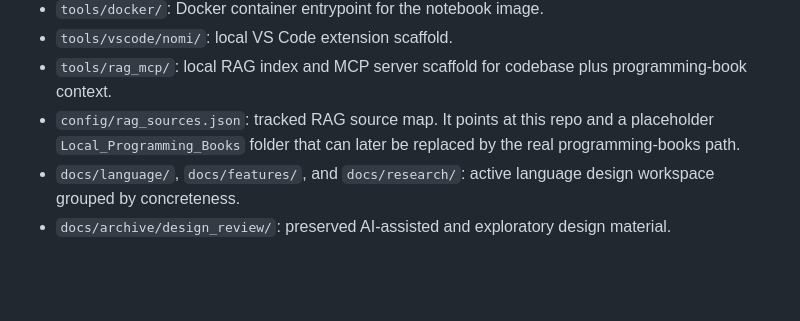
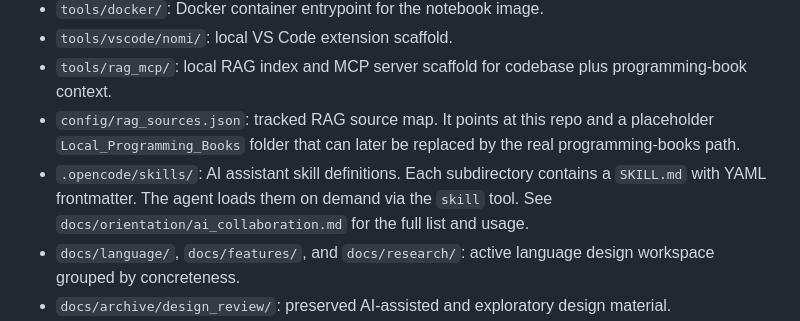
Before and after one commit to durgadatta/nomi, a Markdown page: AGENTS.md, the part around the change. Drawn GitHub-style; blank space fills up the shorter version.

```diff
--- a/AGENTS.md
+++ b/AGENTS.md
@@ -120,6 +120,10 @@ then the broader relevant suite.
 - `config/rag_sources.json`: tracked RAG source map. It points at this repo and
   a placeholder `Local_Programming_Books` folder that can later be replaced by
   the real programming-books path.
+- `.opencode/skills/`: AI assistant skill definitions. Each subdirectory
+  contains a `SKILL.md` with YAML frontmatter. The agent loads them on demand
+  via the `skill` tool. See `docs/orientation/ai_collaboration.md` for the full
+  list and usage.
 - `docs/language/`, `docs/features/`, and `docs/research/`: active language
   design workspace grouped by concreteness.
 - `docs/archive/design_review/`: preserved AI-assisted and exploratory
```
Also changed, not shown: docs/orientation/ai_collaboration.md (+12 -0 lines).
